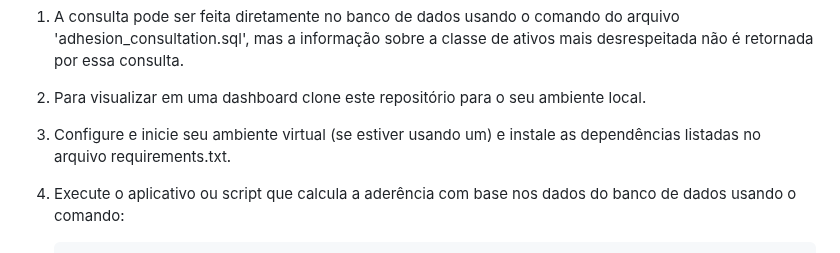
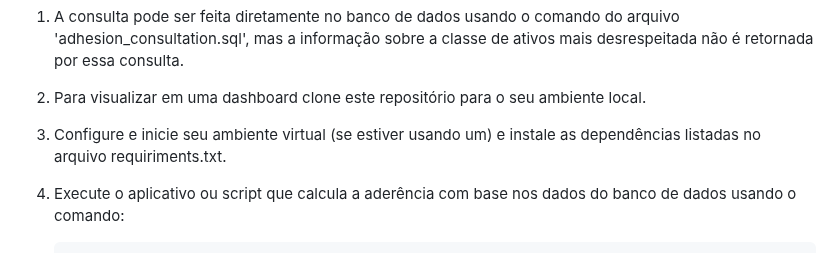
Before and after one commit to thaynararm/Investment-Adherence-Calculator, a Markdown page: README.md, the part around the change. GitHub-like rendering.

````diff
--- a/README.md
+++ b/README.md
@@ -76,7 +76,7 @@ O projeto envolve a criação de um banco de dados PostgreSQL, a ingestão de da
 
 2. Para visualizar em uma dashboard clone este repositório para o seu ambiente local.
 
-3. Configure e inicie seu ambiente virtual (se estiver usando um) e instale as dependências listadas no arquivo requirements.txt.
+3. Configure e inicie seu ambiente virtual (se estiver usando um) e instale as dependências listadas no arquivo requiriments.txt.
 
 5. Execute o aplicativo ou script que calcula a aderência com base nos dados do banco de dados usando o comando:
    ```sql
````
